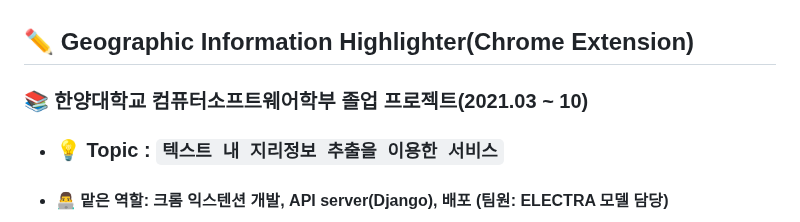
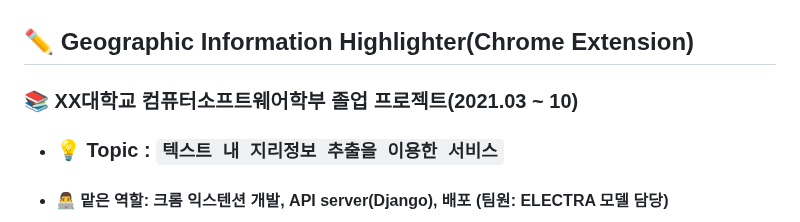
Before and after one commit to sgu0927/Geographic-information-highlighter, a Markdown page: README.md, the part around the change. GitHub-like rendering.

```diff
--- a/README.md
+++ b/README.md
@@ -1,5 +1,5 @@
 ## :pencil2: Geographic Information Highlighter(Chrome Extension)
-### :books: 한양대학교 컴퓨터소프트웨어학부 졸업 프로젝트(2021.03 ~ 10)
+### :books: XX대학교 컴퓨터소프트웨어학부 졸업 프로젝트(2021.03 ~ 10)
 - ### :bulb: **Topic** : <code>텍스트 내 지리정보 추출을 이용한 서비스</code>
 - #### 👨‍💻 맡은 역할: 크롬 익스텐션 개발, API server(Django), 배포 (팀원: ELECTRA 모델 담당)
 - ### :clipboard: Description
```
